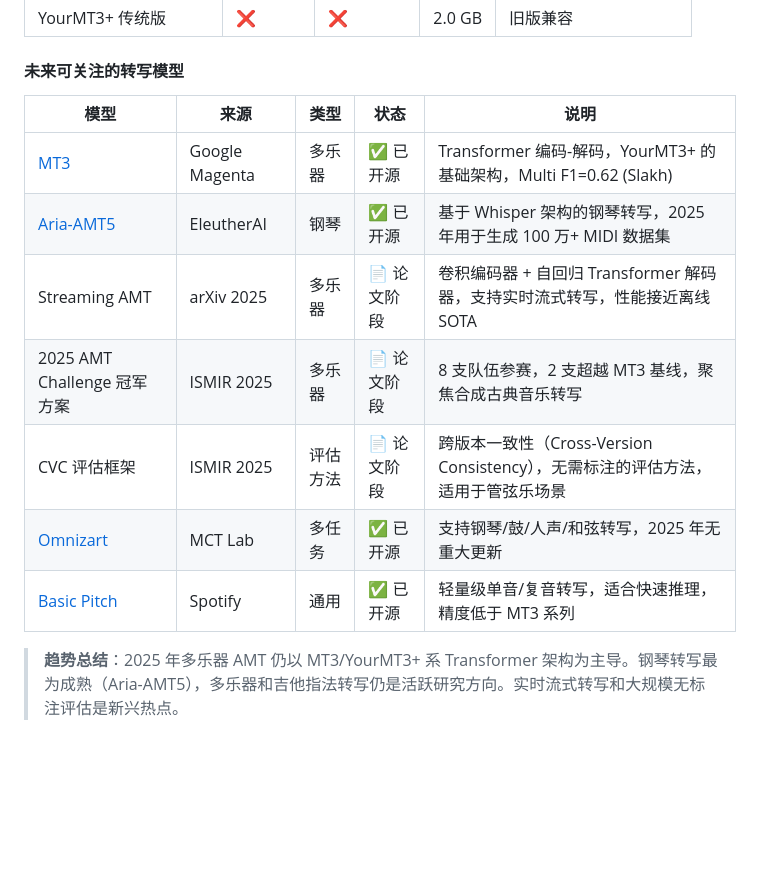
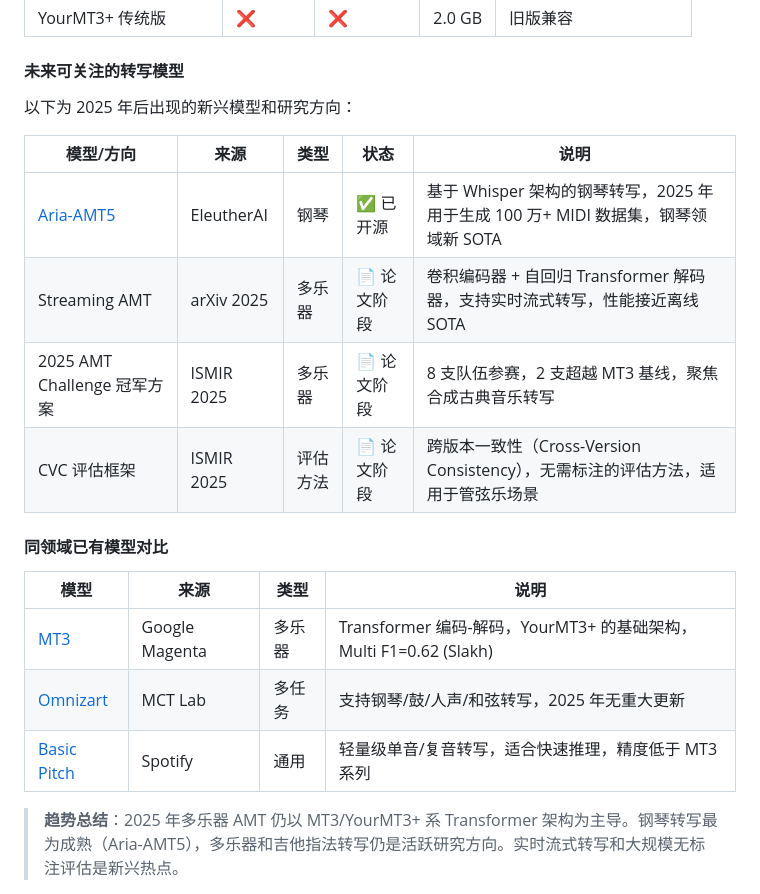
Before and after one commit to mason369/music-to-midi, a Markdown page: README.md, the part around the change. Drawn GitHub-style; blank space fills up the shorter version.

```diff
--- a/README.md
+++ b/README.md
@@ -221,15 +221,22 @@ echo $WAYLAND_DISPLAY  # 应显示 wayland-0（WSLg 环境）
 
 #### 未来可关注的转写模型
 
-| 模型 | 来源 | 类型 | 状态 | 说明 |
-|------|------|------|------|------|
-| [MT3](https://github.com/magenta/mt3) | Google Magenta | 多乐器 | ✅ 已开源 | Transformer 编码-解码，YourMT3+ 的基础架构，Multi F1=0.62 (Slakh) |
-| [Aria-AMT5](https://github.com/EleutherAI/aria-amt) | EleutherAI | 钢琴 | ✅ 已开源 | 基于 Whisper 架构的钢琴转写，2025 年用于生成 100 万+ MIDI 数据集 |
+以下为 2025 年后出现的新兴模型和研究方向：
+
+| 模型/方向 | 来源 | 类型 | 状态 | 说明 |
+|-----------|------|------|------|------|
+| [Aria-AMT5](https://github.com/EleutherAI/aria-amt) | EleutherAI | 钢琴 | ✅ 已开源 | 基于 Whisper 架构的钢琴转写，2025 年用于生成 100 万+ MIDI 数据集，钢琴领域新 SOTA |
 | Streaming AMT | arXiv 2025 | 多乐器 | 📄 论文阶段 | 卷积编码器 + 自回归 Transformer 解码器，支持实时流式转写，性能接近离线 SOTA |
 | 2025 AMT Challenge 冠军方案 | ISMIR 2025 | 多乐器 | 📄 论文阶段 | 8 支队伍参赛，2 支超越 MT3 基线，聚焦合成古典音乐转写 |
 | CVC 评估框架 | ISMIR 2025 | 评估方法 | 📄 论文阶段 | 跨版本一致性（Cross-Version Consistency），无需标注的评估方法，适用于管弦乐场景 |
-| [Omnizart](https://github.com/Music-and-Culture-Technology-Lab/omnizart) | MCT Lab | 多任务 | ✅ 已开源 | 支持钢琴/鼓/人声/和弦转写，2025 年无重大更新 |
-| [Basic Pitch](https://github.com/spotify/basic-pitch) | Spotify | 通用 | ✅ 已开源 | 轻量级单音/复音转写，适合快速推理，精度低于 MT3 系列 |
+
+#### 同领域已有模型对比
+
+| 模型 | 来源 | 类型 | 说明 |
+|------|------|------|------|
+| [MT3](https://github.com/magenta/mt3) | Google Magenta | 多乐器 | Transformer 编码-解码，YourMT3+ 的基础架构，Multi F1=0.62 (Slakh) |
+| [Omnizart](https://github.com/Music-and-Culture-Technology-Lab/omnizart) | MCT Lab | 多任务 | 支持钢琴/鼓/人声/和弦转写，2025 年无重大更新 |
+| [Basic Pitch](https://github.com/spotify/basic-pitch) | Spotify | 通用 | 轻量级单音/复音转写，适合快速推理，精度低于 MT3 系列 |
 
 > **趋势总结**：2025 年多乐器 AMT 仍以 MT3/YourMT3+ 系 Transformer 架构为主导。钢琴转写最为成熟（Aria-AMT5），多乐器和吉他指法转写仍是活跃研究方向。实时流式转写和大规模无标注评估是新兴热点。
 
```
Also changed, not shown: docs/README.md (+14 -7 lines).
